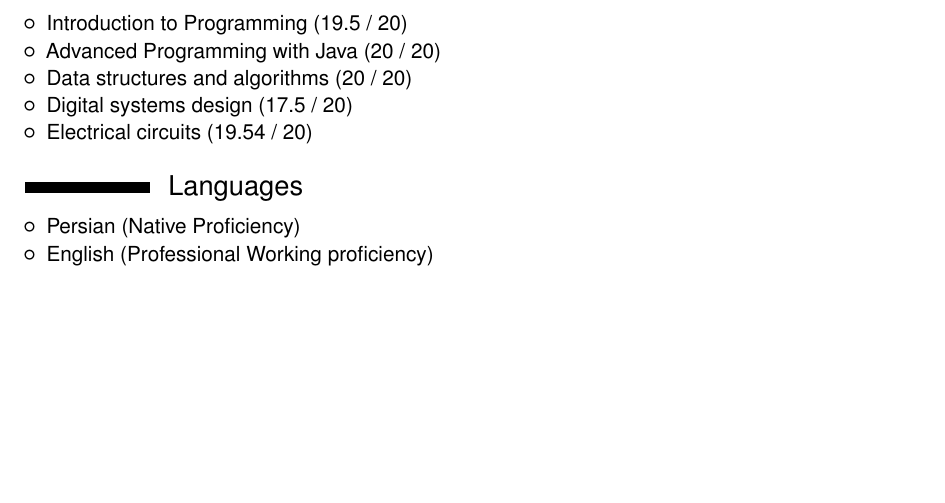
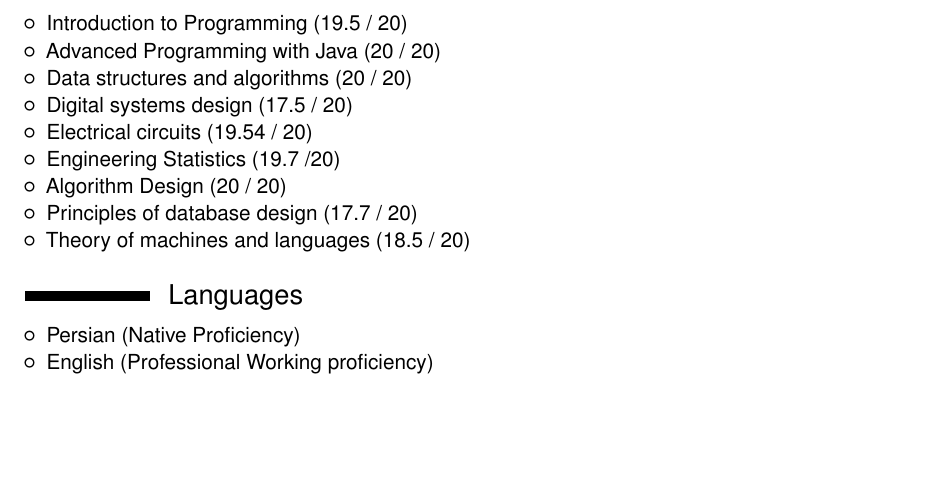
Before and after one commit to Tabrizian/tabrizian.github.io, a LaTeX CV (docs/CV/CV.tex): part of page 3 of 3, cut so that both start at the same text. Compiled offline with pdfLaTeX.

Commit message:
Adds last term grades

```diff
--- a/docs/CV/CV.tex
+++ b/docs/CV/CV.tex
@@ -145,6 +145,10 @@
     \item Data structures and algorithms (20 / 20)
     \item Digital systems design (17.5 / 20)
     \item Electrical circuits (19.54 / 20)
+    \item Engineering Statistics (19.7 /20)
+    \item Algorithm Design (20 / 20)
+    \item Principles of database design (17.7 / 20)
+    \item Theory of machines and languages (18.5 / 20)
 \end{itemize}
 \section{ Languages}
 \begin{itemize}
```
Also changed, not shown: docs/CV/CV.pdf.
